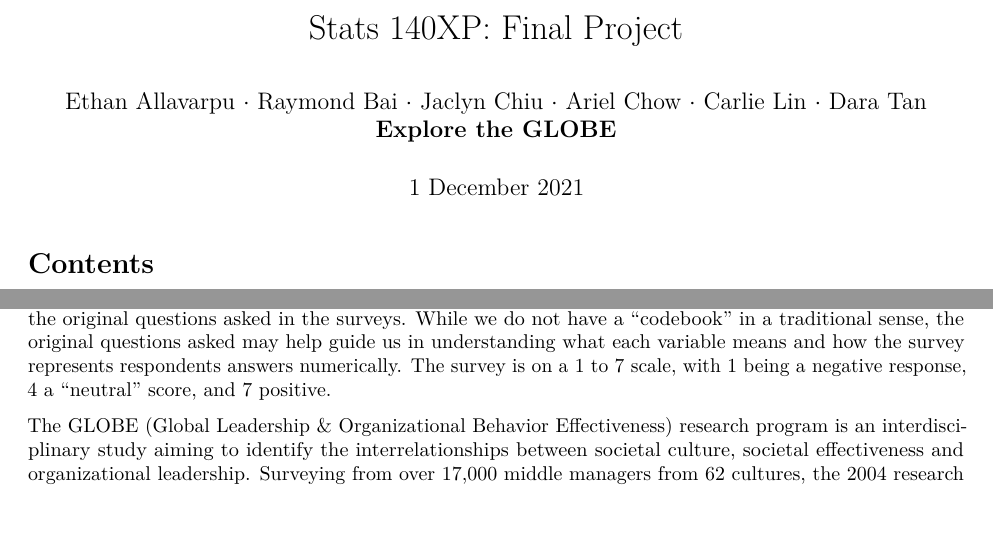
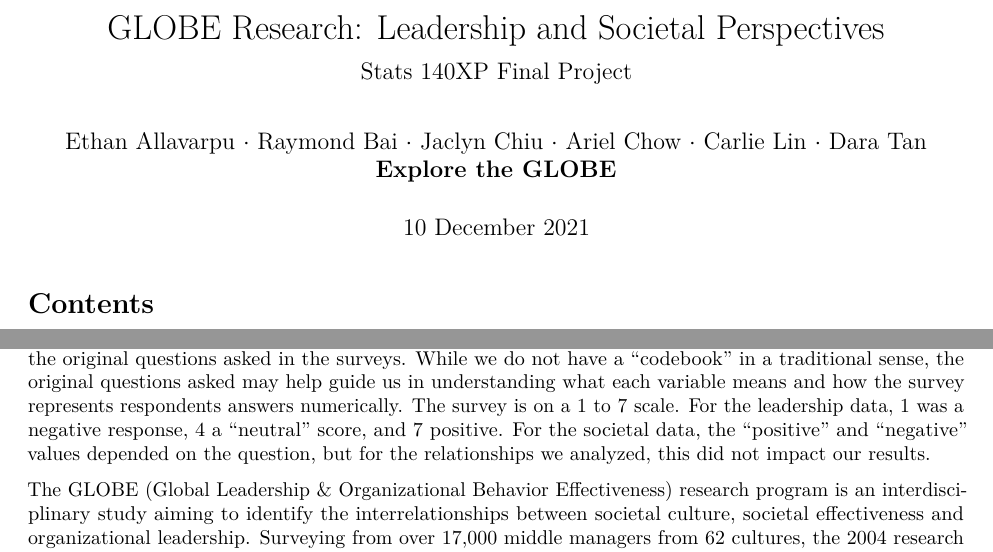
Before and after one commit to ethan-allavarpu/globe-leadership-analysis, a LaTeX document (report.tex): two parts of pages 1 and 2 of 8, joined at a grey line, cut at the place of the change, the shorter picture padded with empty space. Compiled offline with pdfLaTeX.

Commit message:
modified report and slides

```diff
--- a/report.tex
+++ b/report.tex
@@ -4,11 +4,18 @@
 %
 \documentclass[
 ]{article}
-\title{Stats 140XP: Final Project}
+\title{GLOBE Research: Leadership and Societal Perspectives}
+\usepackage{etoolbox}
+\makeatletter
+\providecommand{\subtitle}[1]{% add subtitle to \maketitle
+  \apptocmd{\@title}{\par {\large #1 \par}}{}{}
+}
+\makeatother
+\subtitle{Stats 140XP Final Project}
 \author{Ethan Allavarpu \(\cdot\) Raymond Bai \(\cdot\) Jaclyn Chiu
 \(\cdot\) Ariel Chow \(\cdot\) Carlie Lin \(\cdot\) Dara
 Tan \and \textbf{Explore the GLOBE}}
-\date{1 December 2021}
+\date{10 December 2021}
 
 \usepackage{amsmath,amssymb}
 \usepackage{lmodern}
@@ -42,7 +49,7 @@ Tan \and \textbf{Explore the GLOBE}}
 \IfFileExists{xurl.sty}{\usepackage{xurl}}{} % add URL line breaks if available
 \IfFileExists{bookmark.sty}{\usepackage{bookmark}}{\usepackage{hyperref}}
 \hypersetup{
-  pdftitle={Stats 140XP: Final Project},
+  pdftitle={GLOBE Research: Leadership and Societal Perspectives},
   pdfauthor={Ethan Allavarpu \textbackslash cdot Raymond Bai \textbackslash cdot Jaclyn Chiu \textbackslash cdot Ariel Chow \textbackslash cdot Carlie Lin \textbackslash cdot Dara Tan; },
   hidelinks,
   pdfcreator={LaTeX via pandoc}}
@@ -168,8 +175,10 @@ get the original questions asked in the surveys. While we do not have a
 ``codebook'' in a traditional sense, the original questions asked may
 help guide us in understanding what each variable means and how the
 survey represents respondents answers numerically. The survey is on a 1
-to 7 scale, with 1 being a negative response, 4 a ``neutral'' score, and
-7 positive.
+to 7 scale. For the leadership data, 1 was a negative response, 4 a
+``neutral'' score, and 7 positive. For the societal data, the
+``positive'' and ``negative'' values depended on the question, but for
+the relationships we analyzed, this did not impact our results.
 
 The GLOBE (Global Leadership \& Organizational Behavior Effectiveness)
 research program is an interdisciplinary study aiming to identify the
```
Also changed, not shown: final_slides.tex (+2 -2 lines), final_slides.pdf, final_slides_files/figure-beamer/cluster_values-1.pdf, final_slides_files/figure-beamer/eda_leader-1.pdf, final_slides_files/figure-beamer/eda_social-1.pdf, final_slides_files/figure-beamer/kmeans-1.pdf, final_slides_files/figure-beamer/leader_methods-1.pdf, final_slides_files/figure-beamer/pca_heatmap-1.pdf, report_files/figure-latex/cluster_values-1.pdf, report_files/figure-latex/kmeans_count-1.pdf (added), report_files/figure-latex/leadership-1.pdf, report_files/figure-latex/pca_heatmap-1.pdf, report_files/figure-latex/society-1.pdf, report.tex (3 more changed lines), 4 other files.
